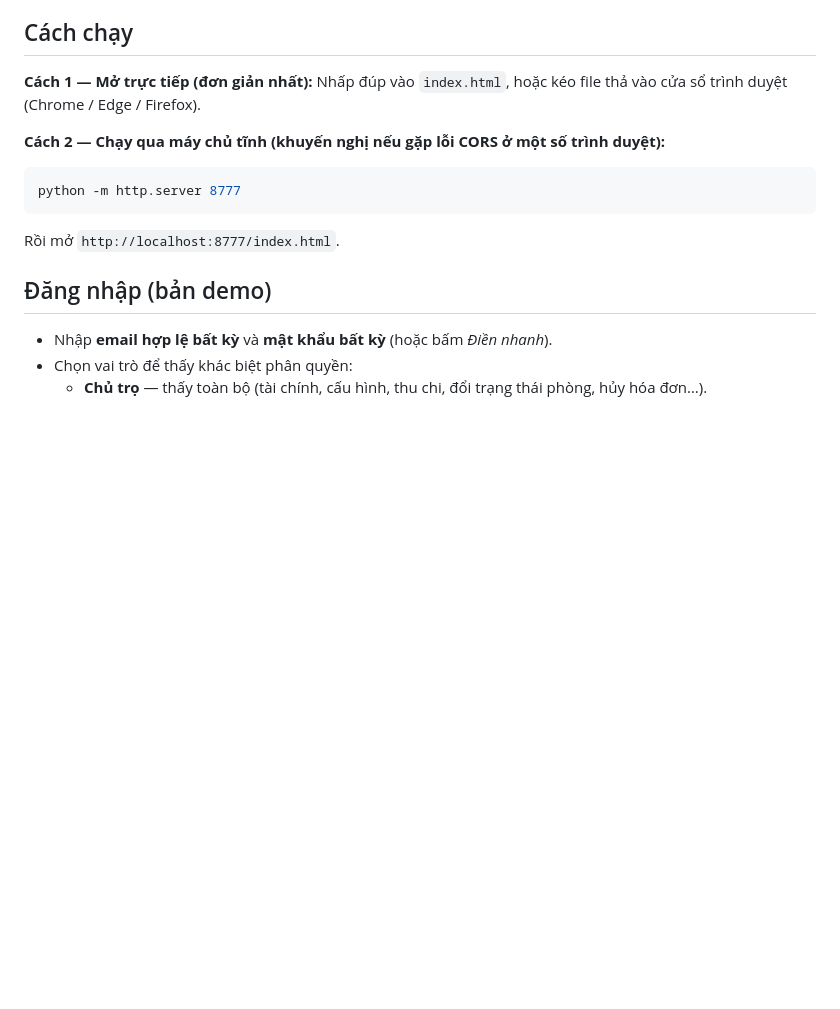
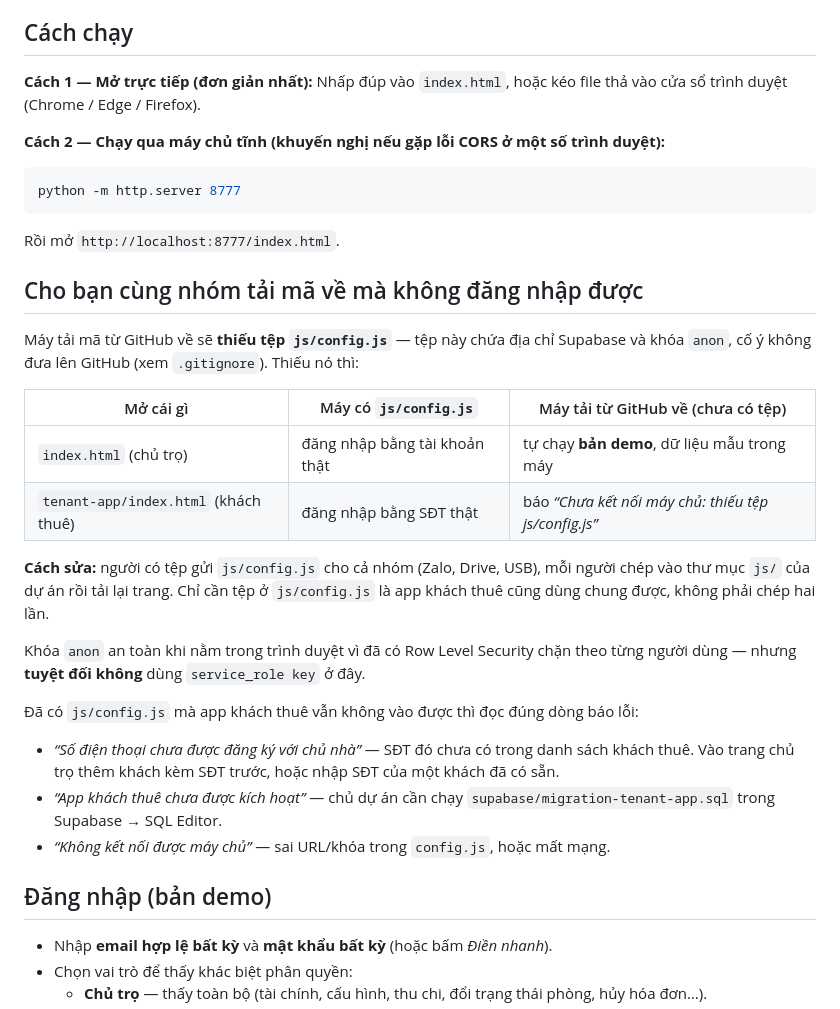
Before and after one commit to giathinh-anl/happy-home, a Markdown page: README.md, the part around the change. Rendered like a GitHub page; blank space fills up the shorter version.

Commit message:
README: chỉ cách cho bạn cùng nhóm tải mã về vẫn đăng nhập được
Máy tải từ GitHub thiếu js/config.js (cố ý không commit) nên app khách thuê
báo chưa kết nối máy chủ. Thêm bảng so sánh, cách chép tệp và cách đọc từng
dòng báo lỗi để biết hỏng ở đâu.

Co-Authored-By: Claude Opus 5 <noreply@anthropic.com>

````diff
--- a/README.md
+++ b/README.md
@@ -16,6 +16,32 @@ python -m http.server 8777
 ```
 
 Rồi mở `http://localhost:8777/index.html`.
+
+## Cho bạn cùng nhóm tải mã về mà không đăng nhập được
+
+Máy tải mã từ GitHub về sẽ **thiếu tệp `js/config.js`** — tệp này chứa địa chỉ
+Supabase và khóa `anon`, cố ý không đưa lên GitHub (xem `.gitignore`). Thiếu nó thì:
+
+| Mở cái gì | Máy có `js/config.js` | Máy tải từ GitHub về (chưa có tệp) |
+|---|---|---|
+| `index.html` (chủ trọ) | đăng nhập bằng tài khoản thật | tự chạy **bản demo**, dữ liệu mẫu trong máy |
+| `tenant-app/index.html` (khách thuê) | đăng nhập bằng SĐT thật | báo *“Chưa kết nối máy chủ: thiếu tệp js/config.js”* |
+
+**Cách sửa:** người có tệp gửi `js/config.js` cho cả nhóm (Zalo, Drive, USB),
+mỗi người chép vào thư mục `js/` của dự án rồi tải lại trang. Chỉ cần tệp ở
+`js/config.js` là app khách thuê cũng dùng chung được, không phải chép hai lần.
+
+Khóa `anon` an toàn khi nằm trong trình duyệt vì đã có Row Level Security chặn
+theo từng người dùng — nhưng **tuyệt đối không** dùng `service_role key` ở đây.
+
+Đã có `js/config.js` mà app khách thuê vẫn không vào được thì đọc đúng dòng báo lỗi:
+
+- *“Số điện thoại chưa được đăng ký với chủ nhà”* — SĐT đó chưa có trong danh sách
+  khách thuê. Vào trang chủ trọ thêm khách kèm SĐT trước, hoặc nhập SĐT của một
+  khách đã có sẵn.
+- *“App khách thuê chưa được kích hoạt”* — chủ dự án cần chạy
+  `supabase/migration-tenant-app.sql` trong Supabase → SQL Editor.
+- *“Không kết nối được máy chủ”* — sai URL/khóa trong `config.js`, hoặc mất mạng.
 
 ## Đăng nhập (bản demo)
 
````
